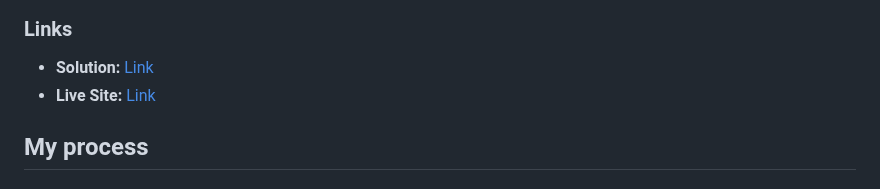
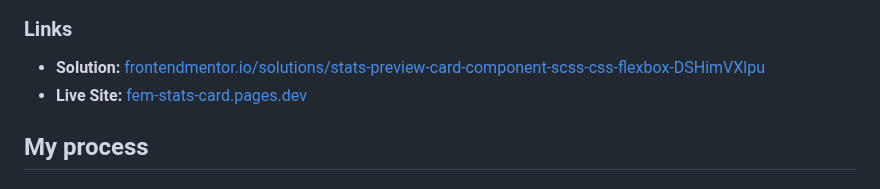
Before and after one commit to fortune-i-o/fem-stats-card, a Markdown page: README.md, the part around the change. GitHub-like rendering.

```diff
--- a/README.md
+++ b/README.md
@@ -28,8 +28,8 @@ Users should be able to:
 
 ### Links
 
-- **Solution:** [Link](https://link)
-- **Live Site:** [Link](https://link)
+- **Solution:** [frontendmentor.io/solutions/stats-preview-card-component-scss-css-flexbox-DSHimVXlpu](https://www.frontendmentor.io/solutions/stats-preview-card-component-scss-css-flexbox-DSHimVXlpu)
+- **Live Site:** [fem-stats-card.pages.dev](https://fem-stats-card.pages.dev/)
 
 ## My process
 
```
